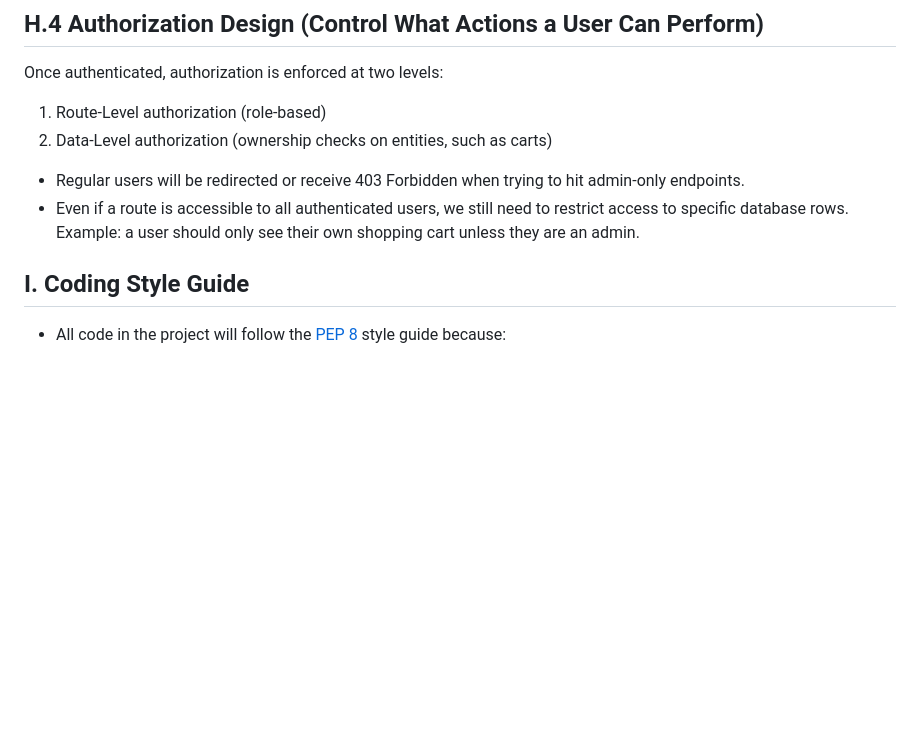
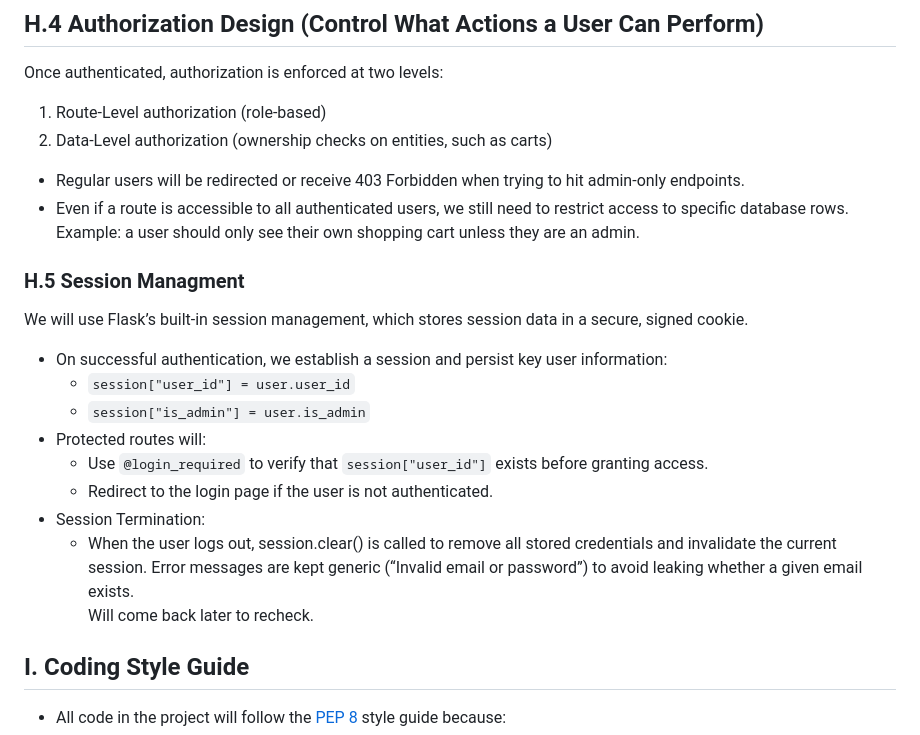
Before and after one commit to ar2thur/swe-3313-fall-2025-team-05, a Markdown page: technical-design/README.md, the part around the change. Drawn GitHub-style; blank space fills up the shorter version.

Commit message:
Added Section Session Management on Authentication and Authorization
Added section on session management, including authentication and session termination details.

```diff
--- a/technical-design/README.md
+++ b/technical-design/README.md
@@ -195,8 +195,18 @@ Once authenticated, authorization is enforced at two levels:
 - Regular users will be redirected or receive 403 Forbidden when trying to hit admin-only endpoints.
 - Even if a route is accessible to all authenticated users, we still need to restrict access to specific database rows. Example: a user should only see their own shopping cart unless they are an admin.
 
-
-
+### H.5 Session Managment
+We will use Flask’s built-in session management, which stores session data in a secure, signed cookie.
+- On successful authentication, we establish a session and persist key user information:
+    - `session["user_id"] = user.user_id`
+    - `session["is_admin"] = user.is_admin`
+- Protected routes will:
+    - Use `@login_required` to verify that `session["user_id"]` exists before granting access.
+    - Redirect to the login page if the user is not authenticated.
+- Session Termination:
+    - When the user logs out, session.clear() is called to remove all stored credentials and invalidate the current session.
+Error messages are kept generic (“Invalid email or password”) to avoid leaking whether a given email exists.
+Will come back later to recheck.
 
 <a id="i"></a>
 ## I. Coding Style Guide
```
